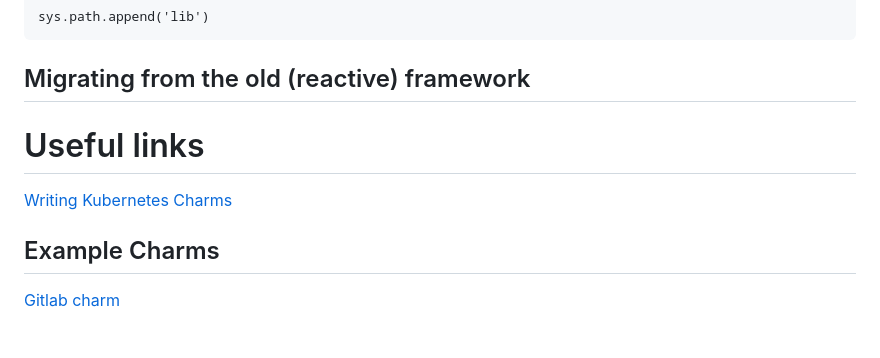
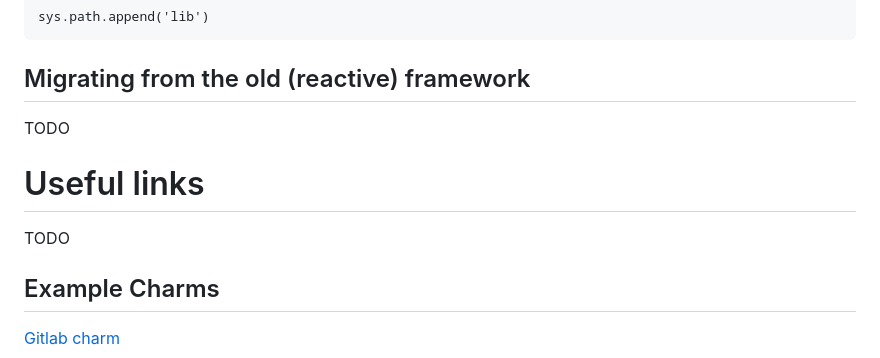
Before and after one commit to canonical/operator, a Markdown page: docs/CharmsInDetail.md, the part around one of its changes. Drawn GitHub-style; blank space fills up the shorter version.

```diff
--- a/docs/CharmsInDetail.md
+++ b/docs/CharmsInDetail.md
@@ -174,12 +184,11 @@ sys.path.append('lib')
 
 ## Migrating from the old (reactive) framework
 
-
-
+TODO
 
 # Useful links
 
-[Writing Kubernetes Charms](https://discourse.jujucharms.com/t/writing-a-kubernetes-charm/159)
+TODO
 
 ## Example Charms
 
```
Also changed, not shown: other parts of docs/CharmsInDetail.md (+13 -3 lines), docs/diagrams/charm_interfaces_drawing_new.jpg (added).
